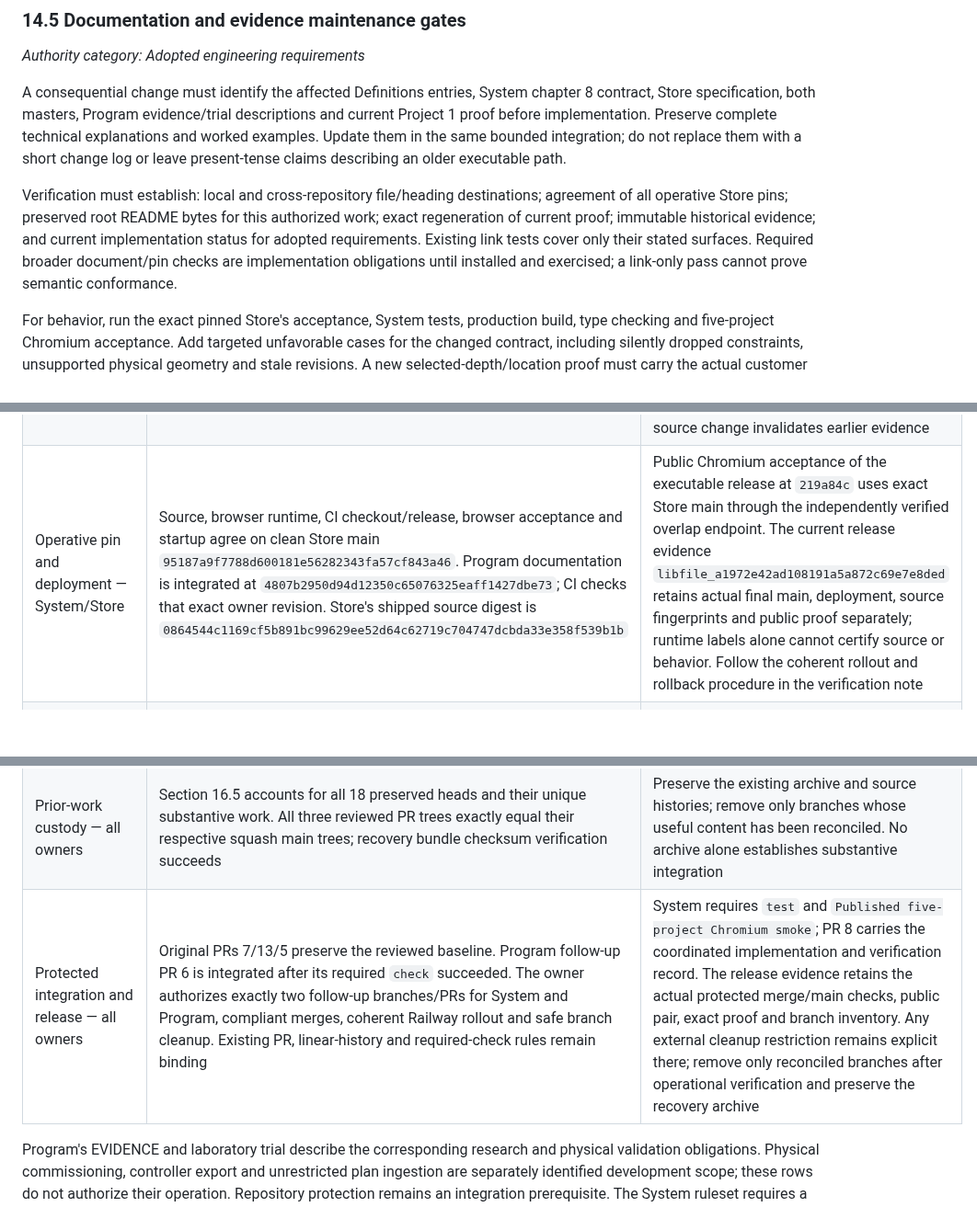
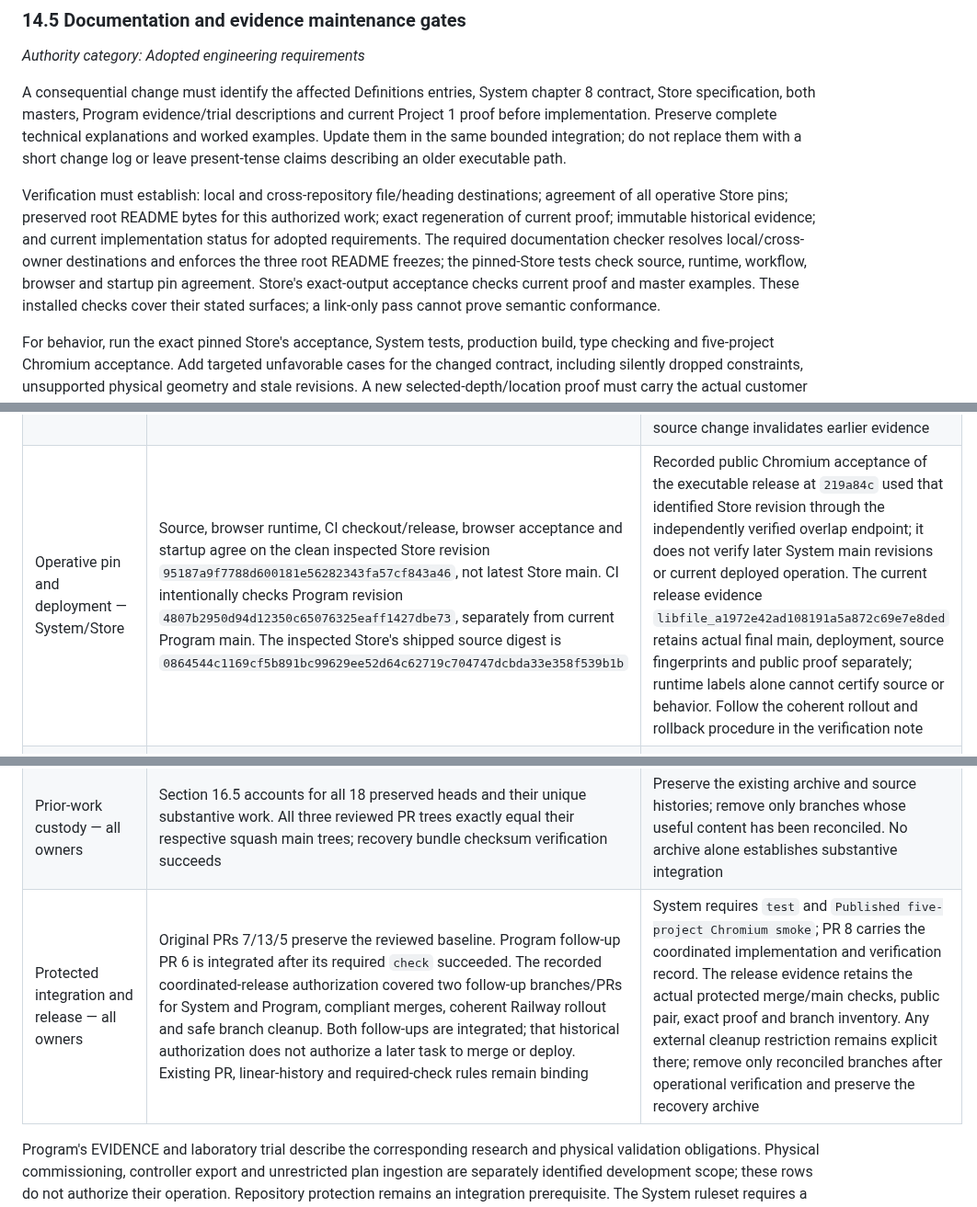
Before and after one commit to GeorgePlattDemo/new-system, a Markdown page: SYSTEM-MASTER.md, 3 parts joined by grey strips. Shown at 92% size. Rendered like a GitHub page; blank space fills up the shorter version.

Commit message:
docs: reconcile integrated constraints, verification gates and revision pairing (#13)

```diff
--- a/SYSTEM-MASTER.md
+++ b/SYSTEM-MASTER.md
@@ -1117,7 +1117,7 @@ The project entry observation covered all five Idea/Intent/Bench paths. Start Yo
 
 A consequential change must identify the affected Definitions entries, System chapter 8 contract, Store specification, both masters, Program evidence/trial descriptions and current Project 1 proof before implementation. Preserve complete technical explanations and worked examples. Update them in the same bounded integration; do not replace them with a short change log or leave present-tense claims describing an older executable path.
 
-Verification must establish: local and cross-repository file/heading destinations; agreement of all operative Store pins; preserved root README bytes for this authorized work; exact regeneration of current proof; immutable historical evidence; and current implementation status for adopted requirements. Existing link tests cover only their stated surfaces. Required broader document/pin checks are implementation obligations until installed and exercised; a link-only pass cannot prove semantic conformance.
+Verification must establish: local and cross-repository file/heading destinations; agreement of all operative Store pins; preserved root README bytes for this authorized work; exact regeneration of current proof; immutable historical evidence; and current implementation status for adopted requirements. The required documentation checker resolves local/cross-owner destinations and enforces the three root README freezes; the pinned-Store tests check source, runtime, workflow, browser and startup pin agreement. Store's exact-output acceptance checks current proof and master examples. These installed checks cover their stated surfaces; a link-only pass cannot prove semantic conformance.
 
 For behavior, run the exact pinned Store's acceptance, System tests, production build, type checking and five-project Chromium acceptance. Add targeted unfavorable cases for the changed contract, including silently dropped constraints, unsupported physical geometry and stale revisions. A new selected-depth/location proof must carry the actual customer inputs through acceptance, packet verification, lowering and replay; the original default specimens remain intact and current. Report the exact revisions, commands and outcomes rather than a general claim that all checks pass.
 
@@ -1177,11 +1177,11 @@ This is the single cross-repository register for the manufacturing-language/dept
 | Bounded per-feature depth — Store | Registered nominal and maximum are independently named at 0.1875 inch. Each positive finite depth up to the ceiling drives its own point-height-adjusted plunge and time; omitted standard depth uses nominal. Invalid, excessive and incompatible work is refused | Store tests and current reference proof exercise independent 0.125/0.0625-inch depths, exact Z moves, time/identity changes, unfavorable cases and unchanged nominal defaults. Source integration and CI remain prerequisites to release |
 | Customer-selected location — System/Store | Bench controls select independent longitudinal X and one depth for both spots; across width remains centered. Store also admits its registered inset representation, without implying arbitrary Y | Chromium drives X=5.25/10.25 and depth=0.125 through the real application, with fresh identified answers. Out-of-bounds requests receive refusal without repositioning |
 | Current Project 1 evidence — System/Store | Current Store generator retains 16/18-inch nominal inputs and adds independent selected locations/depths. Required Chromium acceptance exports the default, length variation and selected-control packets, then submits their exact accepted work over HTTP for lowering/replay | `project-1-current-proof` carries actual tested revisions, health/configuration/catalog identity, requests, answers, commercial decisions, complete packets and virtual evidence, plus an excessive-depth refusal. Inspect the successful run for the exact reviewed head; a source change invalidates earlier evidence |
-| Operative pin and deployment — System/Store | Source, browser runtime, CI checkout/release, browser acceptance and startup agree on clean Store main `95187a9f7788d600181e56282343fa57cf843a46`. Program documentation is integrated at `4807b2950d94d12350c65076325eaff1427dbe73`; CI checks that exact owner revision. Store's shipped source digest is `0864544c1169cf5b891bc99629ee52d64c62719c704747dcbda33e358f539b1b` | Public Chromium acceptance of the executable release at `219a84c` uses exact Store main through the independently verified overlap endpoint. The current release evidence `libfile_a1972e42ad108191a5a872c69e7e8ded` retains actual final main, deployment, source fingerprints and public proof separately; runtime labels alone cannot certify source or behavior. Follow the coherent rollout and rollback procedure in the verification note |
+| Operative pin and deployment — System/Store | Source, browser runtime, CI checkout/release, browser acceptance and startup agree on the clean inspected Store revision `95187a9f7788d600181e56282343fa57cf843a46`, not latest Store main. CI intentionally checks Program revision `4807b2950d94d12350c65076325eaff1427dbe73`, separately from current Program main. The inspected Store's shipped source digest is `0864544c1169cf5b891bc99629ee52d64c62719c704747dcbda33e358f539b1b` | Recorded public Chromium acceptance of the executable release at `219a84c` used that identified Store revision through the independently verified overlap endpoint; it does not verify later System main revisions or current deployed operation. The current release evidence `libfile_a1972e42ad108191a5a872c69e7e8ded` retains actual final main, deployment, source fingerprints and public proof separately; runtime labels alone cannot certify source or behavior. Follow the coherent rollout and rollback procedure in the verification note |
 | Maintained documentation enforcement — all owners | Store checks master/specification/current-proof links, exact regenerated examples/source inventory and evidence custody. Program’s existing checker covers local headings and frozen README. System’s required document check resolves current owner links/headings across exact Store/Program checkouts and enforces all root freezes; pin checks include startup and browser | Required tests/build/type checking and full Chromium proof must pass for the final source revisions. Human review must still assess meaning and completeness: link validity alone cannot establish a claim’s truth |
 | Additional independent job — System/Store | Registered public component tool uses `part-groups`, shared `admit`/transport, published translation, independent source manifest and unchanged Store `CUT_PACKAGE_V1`. Six component identities span two nominal sections. Local browser acceptance verifies 24/30-inch revisions, original simulated decisions, exact packet export, lowering and complete replay; invalid inputs, overlong repeated inquiry and altered packet remain unfavorable | The required full five-project workflow and independent public run include `additionalJob` in the existing generated proof: both six-part revisions, exact receipts, decisions, packets, lowering/replay and unfavorable cases. The verification note identifies the tested source and preserved evidence. Public entry remains five tiles plus an explicitly registered component tool; arbitrary plan admission remains unavailable |
 | Prior-work custody — all owners | Section 16.5 accounts for all 18 preserved heads and their unique substantive work. All three reviewed PR trees exactly equal their respective squash main trees; recovery bundle checksum verification succeeds | Preserve the existing archive and source histories; remove only branches whose useful content has been reconciled. No archive alone establishes substantive integration |
-| Protected integration and release — all owners | Original PRs 7/13/5 preserve the reviewed baseline. Program follow-up PR 6 is integrated after its required `check` succeeded. The owner authorizes exactly two follow-up branches/PRs for System and Program, compliant merges, coherent Railway rollout and safe branch cleanup. Existing PR, linear-history and required-check rules remain binding | System requires `test` and `Published five-project Chromium smoke`; PR 8 carries the coordinated implementation and verification record. The release evidence retains the actual protected merge/main checks, public pair, exact proof and branch inventory. Any external cleanup restriction remains explicit there; remove only reconciled branches after operational verification and preserve the recovery archive |
+| Protected integration and release — all owners | Original PRs 7/13/5 preserve the reviewed baseline. Program follow-up PR 6 is integrated after its required `check` succeeded. The recorded coordinated-release authorization covered two follow-up branches/PRs for System and Program, compliant merges, coherent Railway rollout and safe branch cleanup. Both follow-ups are integrated; that historical authorization does not authorize a later task to merge or deploy. Existing PR, linear-history and required-check rules remain binding | System requires `test` and `Published five-project Chromium smoke`; PR 8 carries the coordinated implementation and verification record. The release evidence retains the actual protected merge/main checks, public pair, exact proof and branch inventory. Any external cleanup restriction remains explicit there; remove only reconciled branches after operational verification and preserve the recovery archive |
 
 Program's EVIDENCE and laboratory trial describe the corresponding research and physical validation obligations. Physical commissioning, controller export and unrestricted plan ingestion are separately identified development scope; these rows do not authorize their operation. Repository protection remains an integration prerequisite. The System ruleset requires a PR and both named checks; the owner's integration authorization does not waive those rules.
 
```
Also changed, not shown: docs/DEFINITIONS.md (+1 -1 lines), docs/verification/start-your-own.md (+2 -2 lines).
